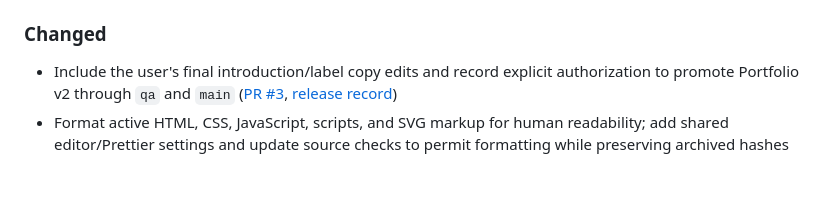
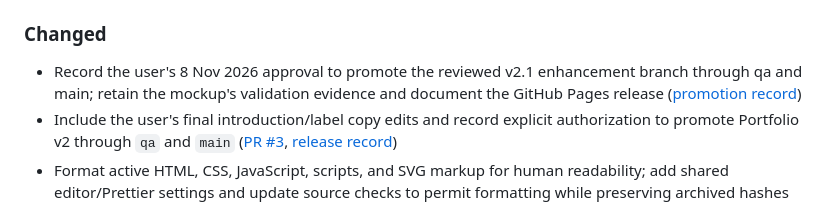
Before and after one commit to JonThads/JonThads.github.io, a Markdown page: CHANGELOG.md, the part around the change. Drawn GitHub-style; blank space fills up the shorter version.

```diff
--- a/CHANGELOG.md
+++ b/CHANGELOG.md
@@ -19,6 +19,7 @@ under Unreleased.
 
 ### Changed
 
+- Record the user's 8 Nov 2026 approval to promote the reviewed v2.1 enhancement branch through qa and main; retain the mockup's validation evidence and document the GitHub Pages release ([promotion record](docs/verification/portfolio-v2-1-release.md))
 - Include the user's final introduction/label copy edits and record explicit authorization to promote Portfolio v2 through `qa` and `main` ([PR #3](https://github.com/JonThads/JonThads.github.io/pull/3), [release record](docs/verification/portfolio-v2-release.md))
 - Format active HTML, CSS, JavaScript, scripts, and SVG markup for human readability; add shared editor/Prettier settings and update source checks to permit formatting while preserving archived hashes and artwork geometry ([verification](docs/verification/portfolio-v2-formatting.md))
 - Reconcile experience with the supplied latest resume, adding Skubbs and correcting Lane/Phoenix dates and duties; consolidate resume/profile technical skills into ten groups without proficiency ratings or planned-tool claims ([sources](docs/planning/portfolio-v2-content-refresh.md))
```
Also changed, not shown: README.md (+3 -3 lines), docs/verification/portfolio-v2-1-release.md (added, +29 -0 lines).
